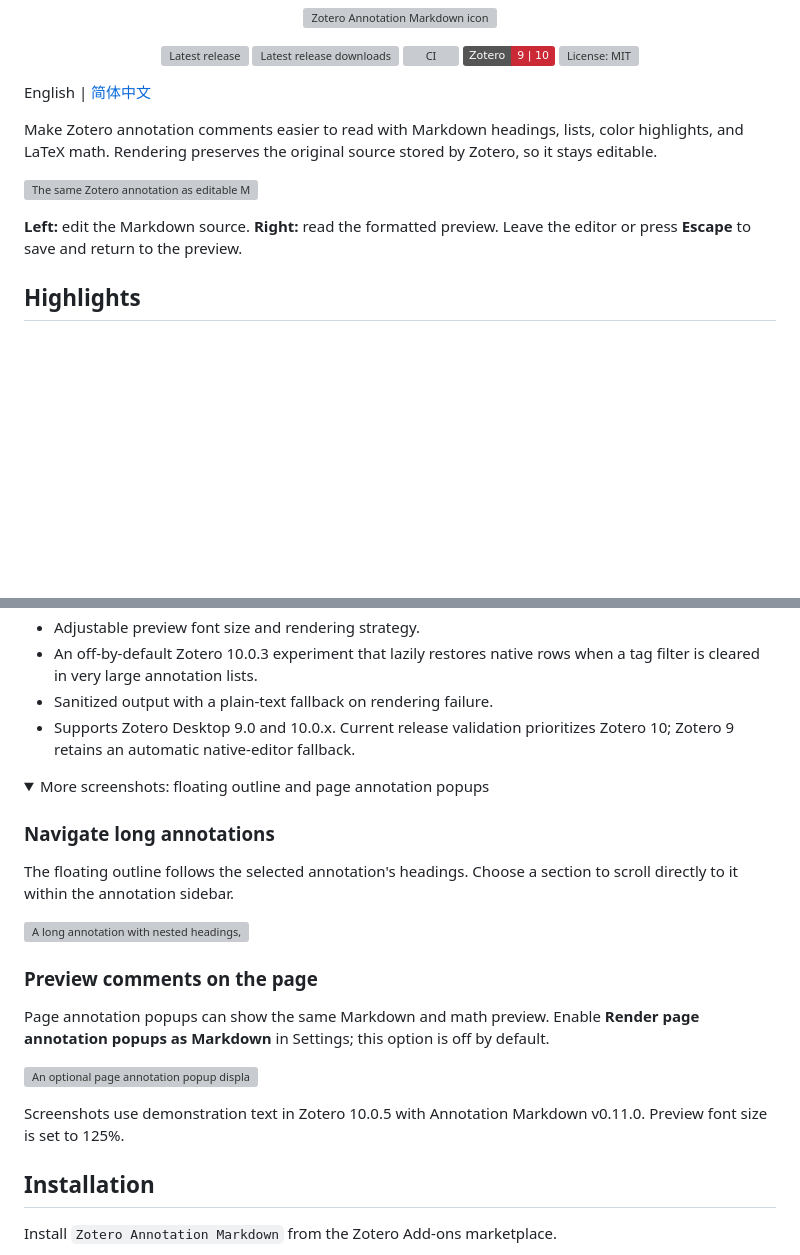
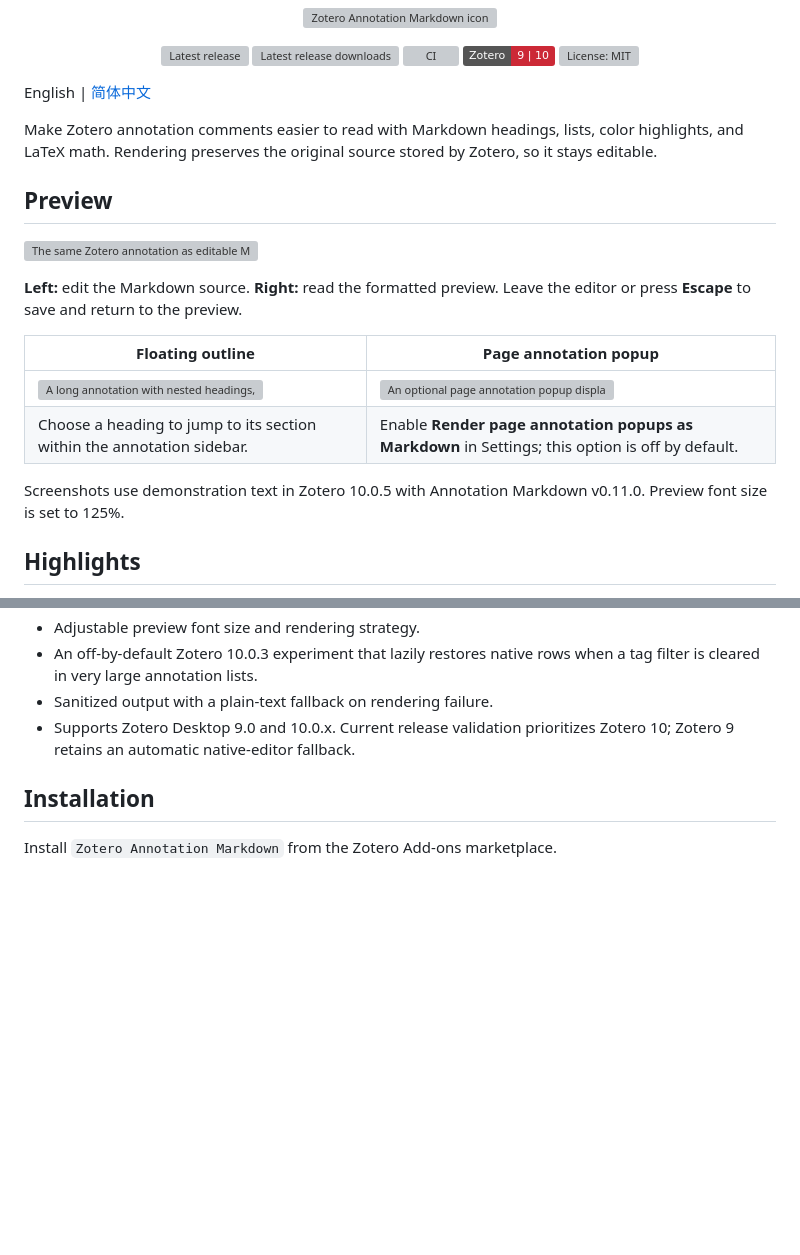
Before and after one commit to qrkks/zotero-annotation-markdown, a Markdown page: README.md, 2 parts joined by grey strips. Drawn GitHub-style; folded sections open; badges without logos; blank space fills up the shorter version; grey boxes are pictures that could not be loaded.

Commit message:
docs: group feature screenshots in one preview section

```diff
--- a/README.md
+++ b/README.md
@@ -16,9 +16,18 @@ English | [简体中文](README.zh-CN.md)
 
 Make Zotero annotation comments easier to read with Markdown headings, lists, color highlights, and LaTeX math. Rendering preserves the original source stored by Zotero, so it stays editable.
 
+## Preview
+
 ![The same Zotero annotation as editable Markdown source and a rendered preview with headings, color highlights, and LaTeX math](docs/images/source-and-preview.webp)
 
 **Left:** edit the Markdown source. **Right:** read the formatted preview. Leave the editor or press **Escape** to save and return to the preview.
+
+| Floating outline | Page annotation popup |
+| --- | --- |
+| <img src="docs/images/floating-outline.webp" width="420" alt="A long annotation with nested headings, colored highlights, and its floating outline"> | <img src="docs/images/popup-preview.webp" width="420" alt="An optional page annotation popup displaying formatted Markdown, color highlights, and LaTeX math"> |
+| Choose a heading to jump to its section within the annotation sidebar. | Enable **Render page annotation popups as Markdown** in Settings; this option is off by default. |
+
+Screenshots use demonstration text in Zotero 10.0.5 with Annotation Markdown v0.11.0. Preview font size is set to 125%.
 
 ## Highlights
 
@@ -33,25 +42,6 @@ Make Zotero annotation comments easier to read with Markdown headings, lists, co
 - An off-by-default Zotero 10.0.3 experiment that lazily restores native rows when a tag filter is cleared in very large annotation lists.
 - Sanitized output with a plain-text fallback on rendering failure.
 - Supports Zotero Desktop 9.0 and 10.0.x. Current release validation prioritizes Zotero 10; Zotero 9 retains an automatic native-editor fallback.
-
-<details>
-<summary>More screenshots: floating outline and page annotation popups</summary>
-
-### Navigate long annotations
-
-The floating outline follows the selected annotation's headings. Choose a section to scroll directly to it within the annotation sidebar.
-
-![A long annotation with nested headings, colored highlights, and its floating outline](docs/images/floating-outline.webp)
-
-### Preview comments on the page
-
-Page annotation popups can show the same Markdown and math preview. Enable **Render page annotation popups as Markdown** in Settings; this option is off by default.
-
-![An optional page annotation popup displaying formatted Markdown, color highlights, and LaTeX math](docs/images/popup-preview.webp)
-
-Screenshots use demonstration text in Zotero 10.0.5 with Annotation Markdown v0.11.0. Preview font size is set to 125%.
-
-</details>
 
 ## Installation
 
```
Also changed, not shown: README.zh-CN.md (+9 -19 lines).
